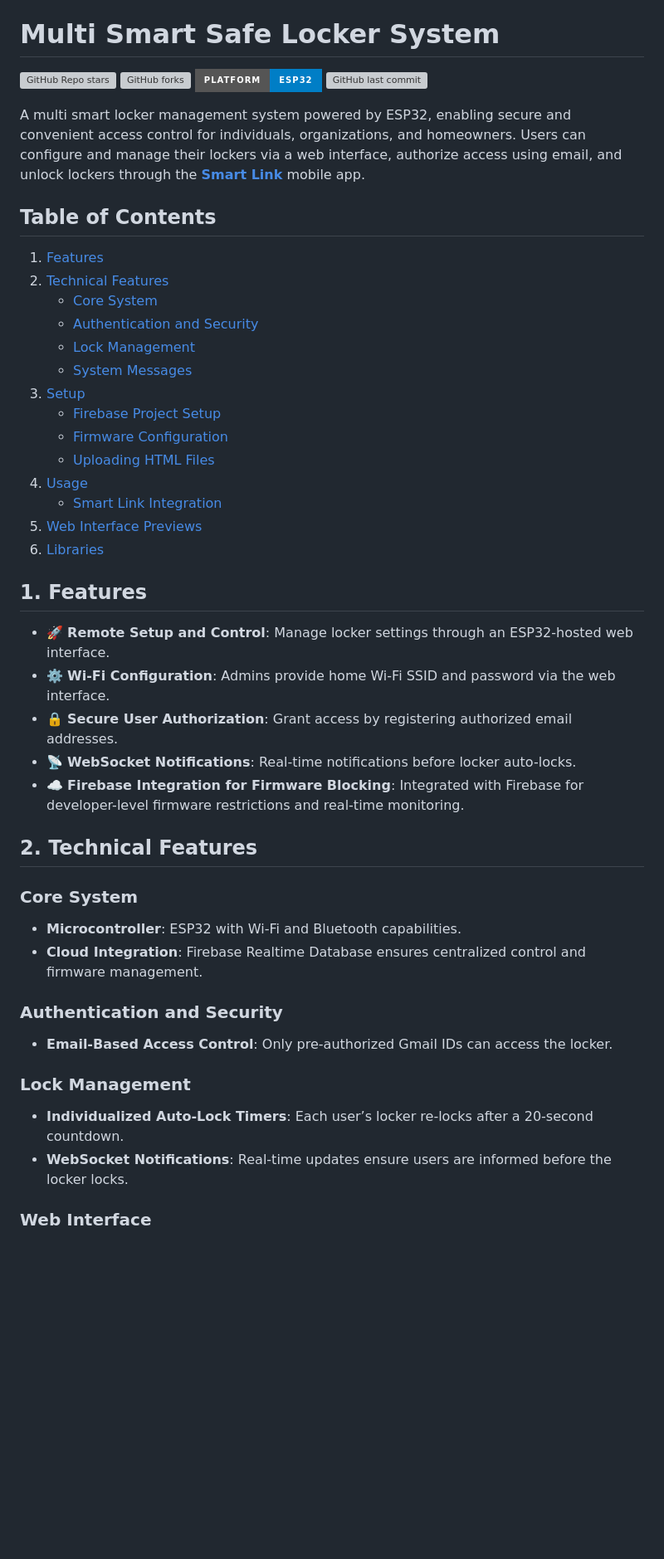
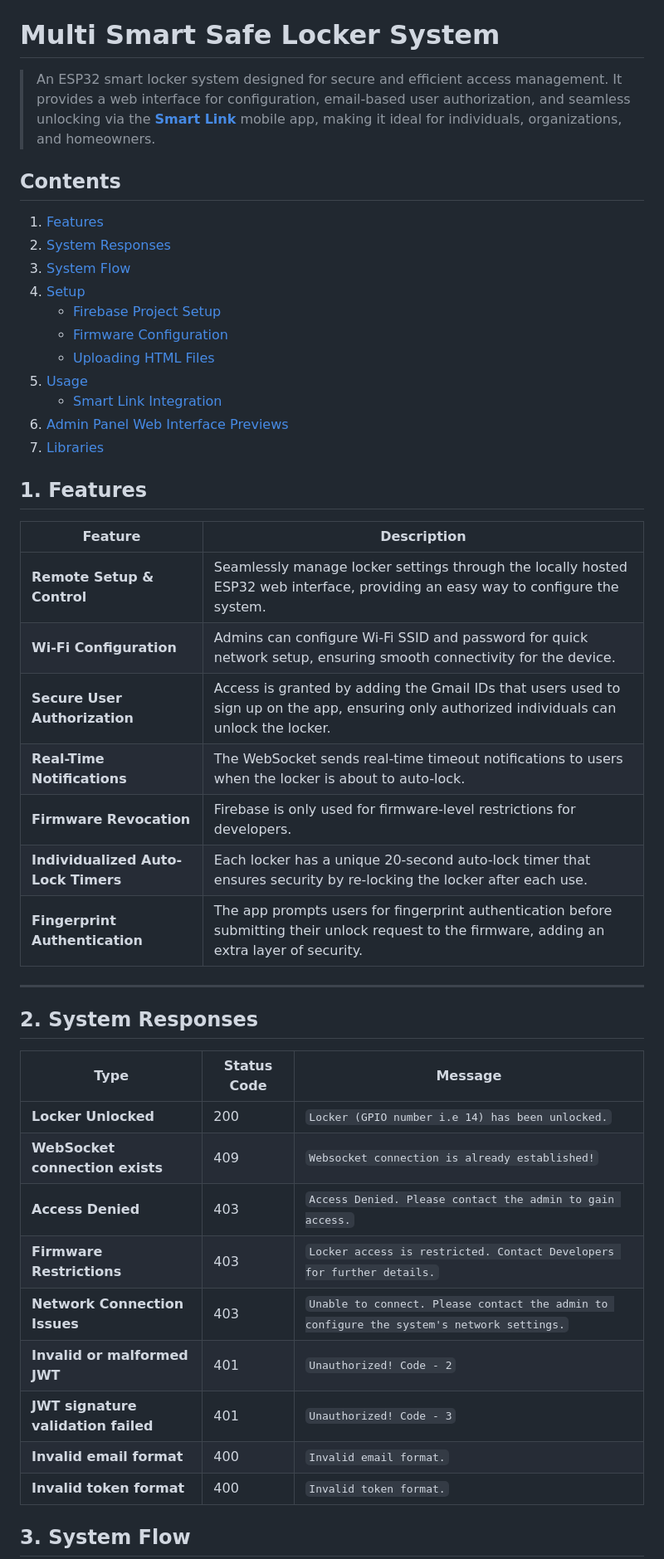
Before and after one commit to mediocre9/esp-32-smart-safe-locker, a Markdown page: README.md, the part around one of its changes. Shown at 83% size. GitHub-like rendering; badges without logos; blank space fills up the shorter version; grey boxes are pictures that could not be loaded.

```diff
--- a/README.md
+++ b/README.md
@@ -1,52 +8,55 @@
 # Multi Smart Safe Locker System
+> An ESP32 smart locker system designed for secure and efficient access management. It provides a web interface for configuration, email-based user authorization, and seamless unlocking via the **[Smart Link](https://github.com/mediocre9/smart-link)** mobile app, making it ideal for individuals, organizations, and homeowners.
 
-![GitHub Repo stars](https://img.shields.io/github/stars/mediocre9/esp-32-smart-safe-locker?style=for-the-badge)
-![GitHub forks](https://img.shields.io/github/forks/mediocre9/esp-32-smart-safe-locker?style=for-the-badge)
-![Platform](https://img.shields.io/badge/platform-ESP32-blue?style=for-the-badge)
-![GitHub last commit](https://img.shields.io/github/last-commit/mediocre9/esp-32-smart-safe-locker?style=for-the-badge)
 
-A multi smart locker management system powered by ESP32, enabling secure and convenient access control for individuals, organizations, and homeowners. Users can configure and manage their lockers via a web interface, authorize access using email, and unlock lockers through the **[Smart Link](https://github.com/mediocre9/smart-link)** mobile app.
 
-## Table of Contents
+## Contents
 
 1. [Features](#1-features)
-2. [Technical Features](#2-technical-features)
-    - [Core System](#core-system)
-    - [Authentication and Security](#authentication-and-security)
-    - [Lock Management](#lock-management)
-    - [System Messages](#system-responses)
-3. [Setup](#3-setup)
-    - [Firebase Project Setup](#firebase-project-setup)
-    - [Firmware Configuration](#firmware-configuration)
-    - [Uploading HTML Files](#uploading-html-files)
-4. [Usage](#4-usage)
-    - [Smart Link Integration](#smart-link-integration)
-5. [Web Interface Previews](#5-admin-panel-web-interface-previews)
-6. [Libraries](#6-libraries)
+2. [System Responses](#2-system-responses)
+3. [System Flow](#3-system-flow)
+4. [Setup](#4-setup)
+   - [Firebase Project Setup](#firebase-project-setup)
+   - [Firmware Configuration](#firmware-configuration)
+   - [Uploading HTML Files](#uploading-html-files)
+5. [Usage](#5-usage)
+   - [Smart Link Integration](#smart-link-integration)
+6. [Admin Panel Web Interface Previews](#6-admin-panel-web-interface-previews)
+7. [Libraries](#7-libraries)
+
+
 
 ## 1. Features
 
-- 🚀 **Remote Setup and Control**: Manage locker settings through an ESP32-hosted web interface.
-- ⚙️ **Wi-Fi Configuration**: Admins provide home Wi-Fi SSID and password via the web interface.
-- 🔒 **Secure User Authorization**: Grant access by registering authorized email addresses.
-- 📡 **WebSocket Notifications**: Real-time notifications before locker auto-locks.
-- ☁️ **Firebase Integration for Firmware Blocking**: Integrated with Firebase for developer-level firmware restrictions and real-time monitoring.
+| **Feature**                      | **Description**                                                                                                                                 |
+|-----------------------------------|-------------------------------------------------------------------------------------------------------------------------------------------------|
+| **Remote Setup & Control**        | Seamlessly manage locker settings through the locally hosted ESP32 web interface, providing an easy way to configure the system. |
+| **Wi-Fi Configuration**           | Admins can configure Wi-Fi SSID and password for quick network setup, ensuring smooth connectivity for the device.                             |
+| **Secure User Authorization**     |Access is granted by adding the Gmail IDs that users used to sign up on the app, ensuring only authorized individuals can unlock the locker.|
+| **Real-Time Notifications**       | The WebSocket sends real-time timeout notifications to users when the locker is about to auto-lock.|
+| **Firmware Revocation**          | Firebase is only used for firmware-level restrictions for developers.    |
+| **Individualized Auto-Lock Timers** | Each locker has a unique 20-second auto-lock timer that ensures security by re-locking the locker after each use.                                |
+| **Fingerprint Authentication**    | The app prompts users for fingerprint authentication before submitting their unlock request to the firmware, adding an extra layer of security.   |
 
-## 2. Technical Features
 
-### Core System
+---
 
-- **Microcontroller**: ESP32 with Wi-Fi and Bluetooth capabilities.
-- **Cloud Integration**: Firebase Realtime Database ensures centralized control and firmware management.
 
-### Authentication and Security
+## 2. System Responses
 
-- **Email-Based Access Control**: Only pre-authorized Gmail IDs can access the locker.
+| **Type**                          | **Status Code** | **Message**                                                                                                         |
+|-----------------------------------|-----------------|---------------------------------------------------------------------------------------------------------------------|
+| **Locker Unlocked**               | 200             | `Locker (GPIO number i.e 14) has been unlocked.`                                                                    |
+| **WebSocket connection exists**   | 409             | `Websocket connection is already established!`                                                                     |
+| **Access Denied**                 | 403             | `Access Denied. Please contact the admin to gain access.`                                                           |
+| **Firmware Restrictions**         | 403             | `Locker access is restricted. Contact Developers for further details.`                                              |
+| **Network Connection Issues**     | 403             | `Unable to connect. Please contact the admin to configure the system's network settings.`                           |
+| **Invalid or malformed JWT**      | 401             | `Unauthorized! Code - 2`                                                                                            |
+| **JWT signature validation failed** | 401             | `Unauthorized! Code - 3`                                                                                            |
+| **Invalid email format**          | 400             | `Invalid email format.`                                                                                             |
+| **Invalid token format**          | 400             | `Invalid token format.`                                                                                             |
 
-### Lock Management
 
-- **Individualized Auto-Lock Timers**: Each user’s locker re-locks after a 20-second countdown.
-- **WebSocket Notifications**: Real-time updates ensure users are informed before the locker locks.
 
-### Web Interface
+## 3. System Flow
 
```
Also changed, not shown: other parts of README.md (+108 -20 lines).
